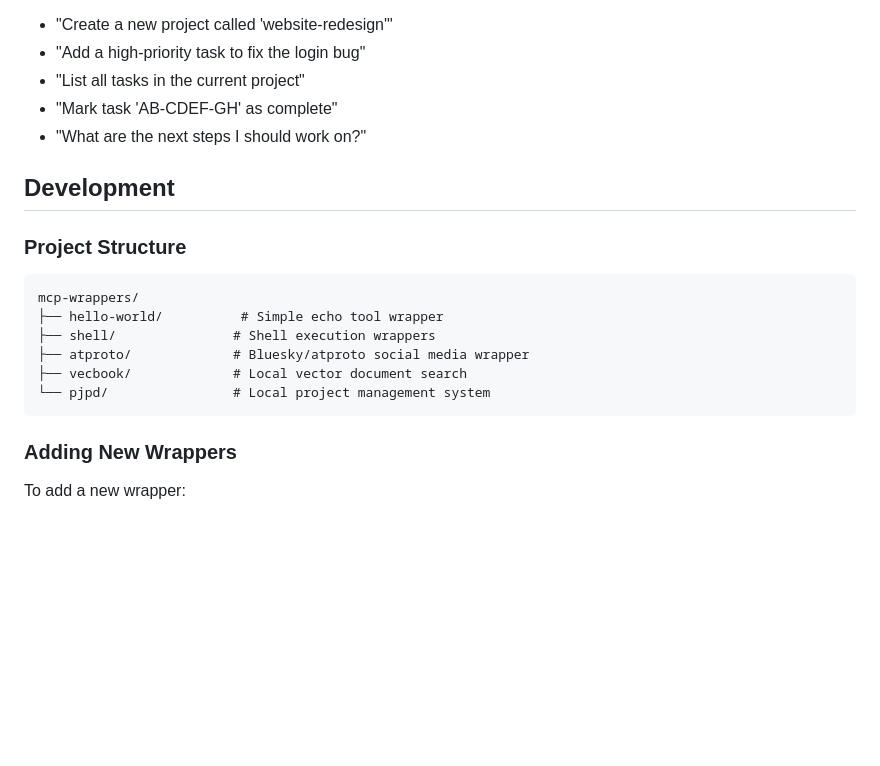
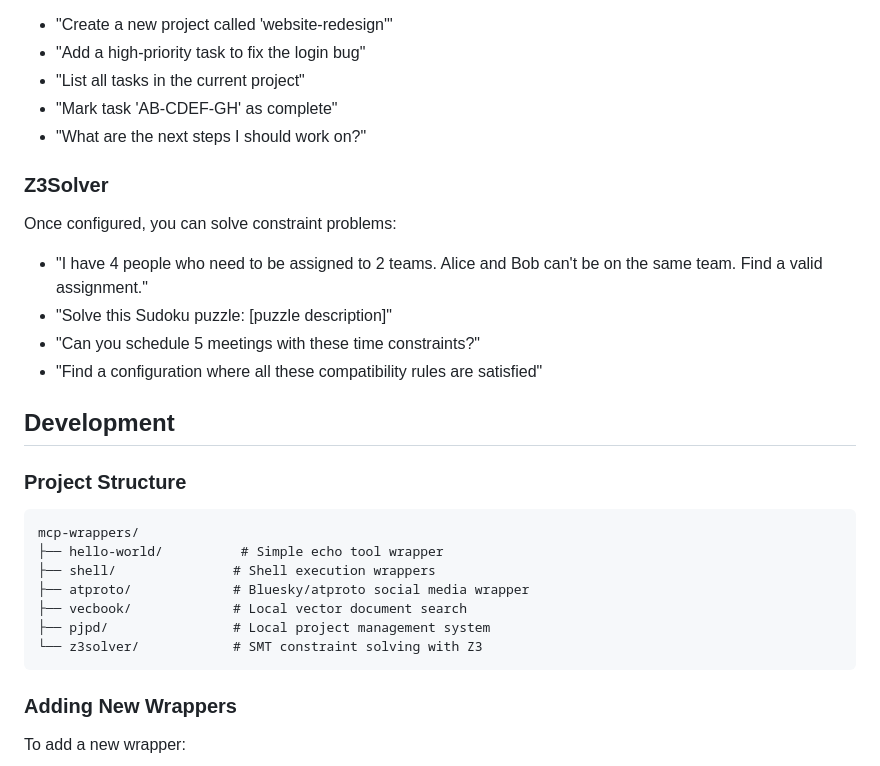
Before and after one commit to roby2358/mcp-wrappers, a Markdown page: README.md, the part around one of its changes. GitHub-like rendering; blank space fills up the shorter version.

````diff
--- a/README.md
+++ b/README.md
@@ -123,6 +137,13 @@ Once configured, you can manage projects and tasks:
 - "Mark task 'AB-CDEF-GH' as complete"
 - "What are the next steps I should work on?"
 
+### Z3Solver
+Once configured, you can solve constraint problems:
+- "I have 4 people who need to be assigned to 2 teams. Alice and Bob can't be on the same team. Find a valid assignment."
+- "Solve this Sudoku puzzle: [puzzle description]"
+- "Can you schedule 5 meetings with these time constraints?"
+- "Find a configuration where all these compatibility rules are satisfied"
+
 ## Development
 
 ### Project Structure
@@ -132,7 +153,8 @@ mcp-wrappers/
 ├── shell/               # Shell execution wrappers
 ├── atproto/             # Bluesky/atproto social media wrapper
 ├── vecbook/             # Local vector document search
-└── pjpd/                # Local project management system
+├── pjpd/                # Local project management system
+└── z3solver/            # SMT constraint solving with Z3
 ```
 
 ### Adding New Wrappers
````
Also changed, not shown: other parts of README.md (+15 -1 lines).
